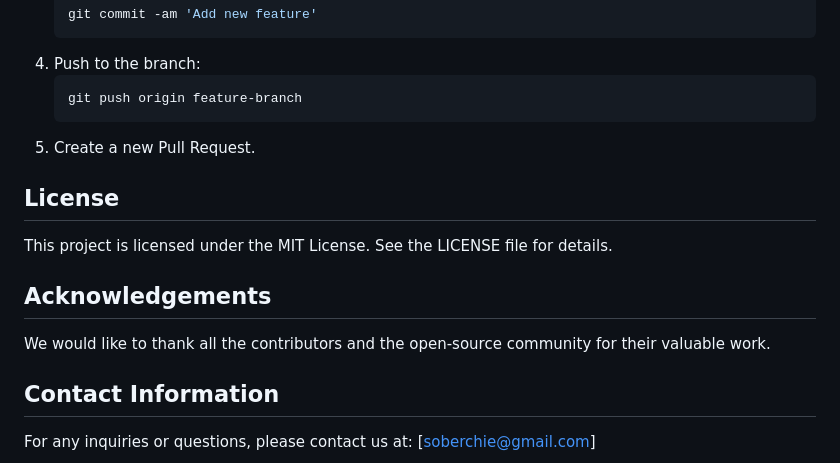
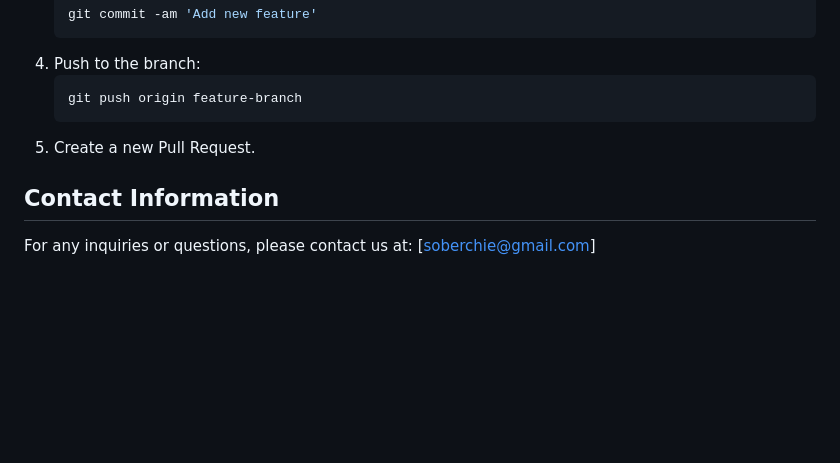
Before and after one commit to Berchie-Sam/Cocoa_Bean_Prediction, a Markdown page: README.md, the part around the change. Rendered like a GitHub page; blank space fills up the shorter version.

````diff
--- a/README.md
+++ b/README.md
@@ -146,11 +146,5 @@ We welcome contributions! Please follow these steps to contribute:
     ```
 5. Create a new Pull Request.
 
-## License
-This project is licensed under the MIT License. See the LICENSE file for details.
-
-## Acknowledgements
-We would like to thank all the contributors and the open-source community for their valuable work.
-
 ## Contact Information
 For any inquiries or questions, please contact us at: [soberchie@gmail.com]
````
